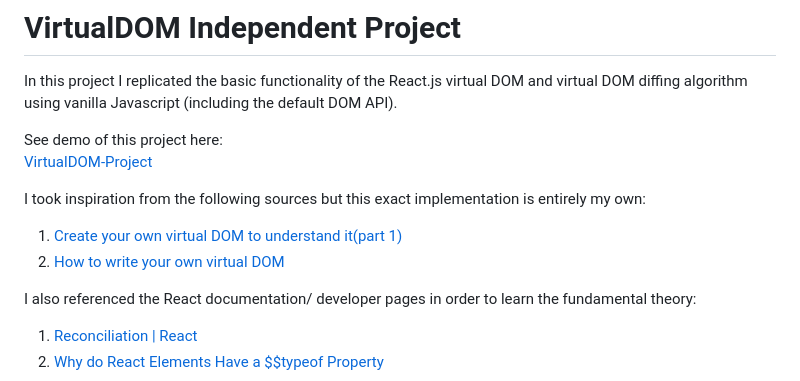
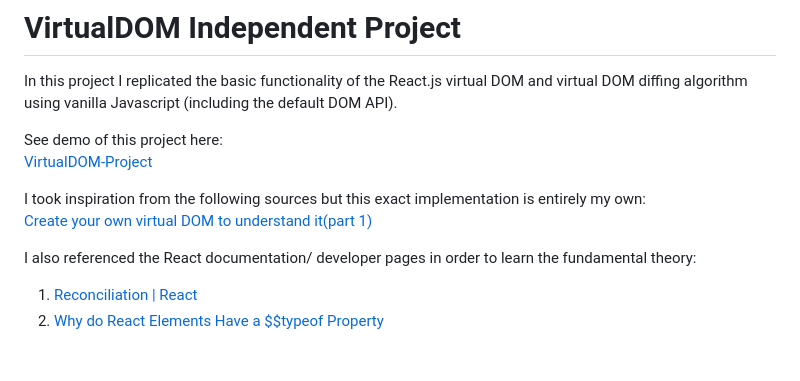
Before and after one commit to Vaibhavg4651/Virtual_DOM, a Markdown page: README.md, the part around one of its changes. Rendered like a GitHub page; blank space fills up the shorter version.

```diff
--- a/README.md
+++ b/README.md
@@ -6,7 +6,6 @@ See demo of this project here:
 
 I took inspiration from the following sources but this exact implementation is entirely my own:
-1. [Create your own virtual DOM to understand it(part 1)](https://aibolik.github.io/blog/create-your-own-virtual-dom-to-understand-it-part-1)
-2. [How to write your own virtual DOM](https://medium.com/@deathmood/how-to-write-your-own-virtual-dom-ee74acc13060)
+[Create your own virtual DOM to understand it(part 1)](https://aibolik.github.io/blog/create-your-own-virtual-dom-to-understand-it-part-1)
 
 I also referenced the React documentation/ developer pages in order to learn the fundamental theory:
 1. [Reconciliation | React](https://shripadk.github.io/react/docs/reconciliation.html)
```
Also changed, not shown: other parts of README.md (+1 -1 lines).
